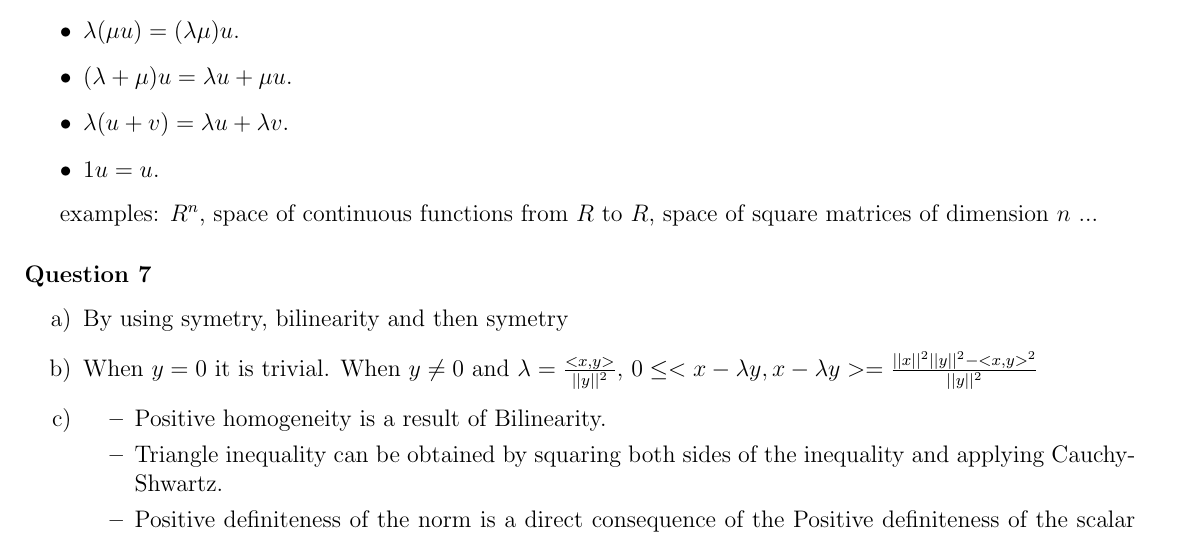
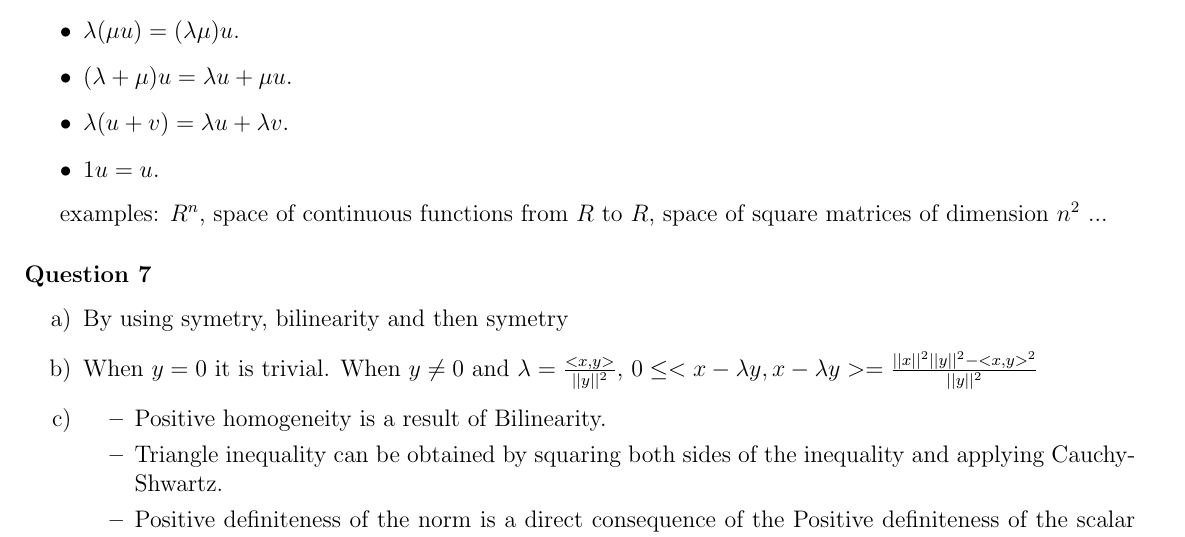
Before and after one commit to maroxe/Princeton, a LaTeX problem sheet (ORF526/problemset1/main.tex): part of page 2 of 2, cut so that both start at the same text. Compiled offline with pdfLaTeX.

Commit message:
final changes to problemset1

```diff
--- a/ORF526/problemset1/main.tex
+++ b/ORF526/problemset1/main.tex
@@ -87,7 +87,7 @@ For all $u,v,w\in V$ and $\lambda, \mu \in \mathbb K$, then $u+v\in V$, $\lambda
 \item $1u=u$.
 \end{itemize}
 
-examples: $R^n$, space of continuous functions from $R$ to $R$, space of square matrices of dimension $n$ ...
+examples: $R^n$, space of continuous functions from $R$ to $R$, space of square matrices of dimension $n^2$ ...
 \Q{7}
 \begin{itemize}
 \item [a)] By using symetry, bilinearity and then symetry
```
Also changed, not shown: ORF526/problemset1/main.pdf.
